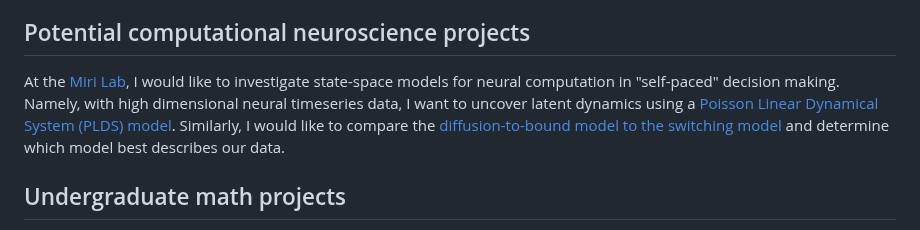
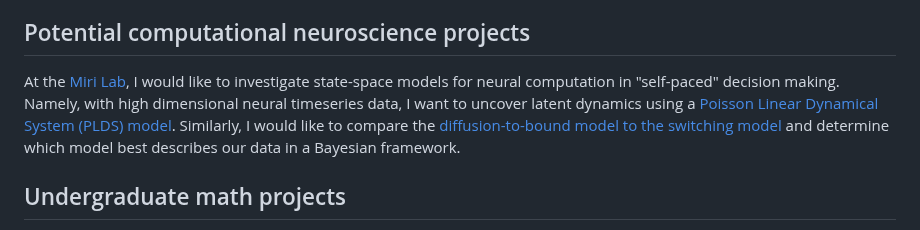
Before and after one commit to kbb9796/statistical-work, a Markdown page: README.md, the part around the change. Rendered like a GitHub page.

```diff
--- a/README.md
+++ b/README.md
@@ -10,7 +10,7 @@ In particular, one notebook employs [sequential importance resampling (SIR)](seq
 
 ## Potential computational neuroscience projects
 
-At the [Miri Lab](https://www.mirilab.org), I would like to investigate state-space models for neural computation in "self-paced" decision making. Namely, with high dimensional neural timeseries data, I want to uncover latent dynamics using a [Poisson Linear Dynamical System (PLDS) model](https://papers.nips.cc/paper_files/paper/2011/file/7143d7fbadfa4693b9eec507d9d37443-Paper.pdf). Similarly, I would like to compare the [diffusion-to-bound model to the switching model](https://www.cambridge.org/core/books/abs/advanced-state-space-methods-for-neural-and-clinical-data/estimating-state-and-parameters-in-state-space-models-of-spike-trains/FAB8634C2790F3461E3E86BB632EAE6F) and determine which model best describes our data.
+At the [Miri Lab](https://www.mirilab.org), I would like to investigate state-space models for neural computation in "self-paced" decision making. Namely, with high dimensional neural timeseries data, I want to uncover latent dynamics using a [Poisson Linear Dynamical System (PLDS) model](https://papers.nips.cc/paper_files/paper/2011/file/7143d7fbadfa4693b9eec507d9d37443-Paper.pdf). Similarly, I would like to compare the [diffusion-to-bound model to the switching model](https://www.cambridge.org/core/books/abs/advanced-state-space-methods-for-neural-and-clinical-data/estimating-state-and-parameters-in-state-space-models-of-spike-trains/FAB8634C2790F3461E3E86BB632EAE6F) and determine which model best describes our data in a Bayesian framework.
 
 ## Undergraduate math projects
 
```
